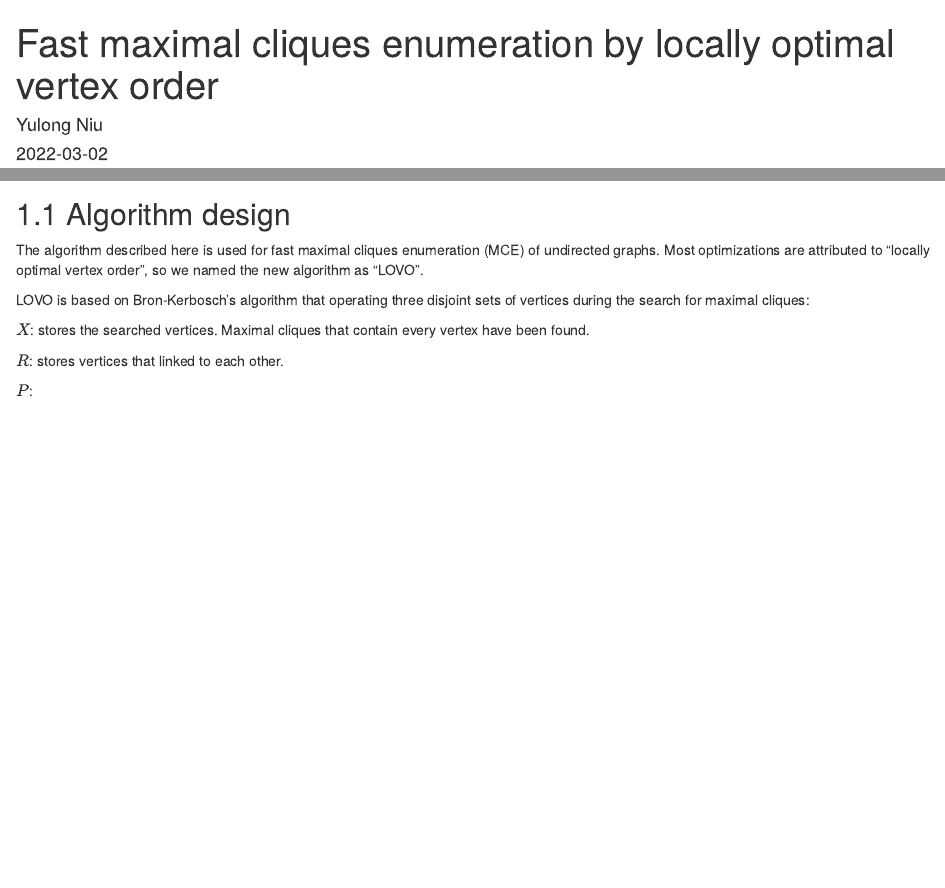
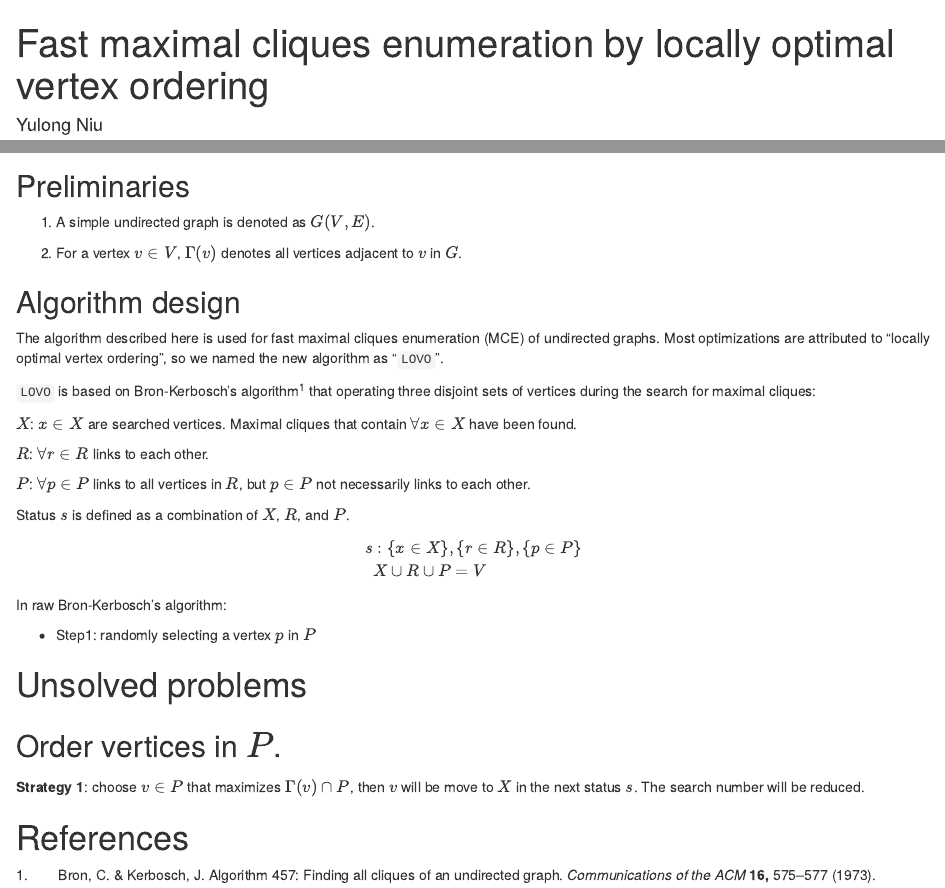
Before and after one commit to YulongNiu/LonelyNodesCpp, an R Markdown document (vignettes/Algorithm.Rmd): the page in a window 1100 px wide, from its top, and a second part further down, joined at a grey line. Rendered offline with R 4.5, knitr and Pandoc, with nearby package versions; drawn as R Markdown's standard HTML page in place of the format the file asks for; some code elsewhere in the file could not run offline.

Commit message:
update vig

```diff
--- a/vignettes/Algorithm.Rmd
+++ b/vignettes/Algorithm.Rmd
@@ -1,5 +1,5 @@
 ---
-title: "Fast maximal cliques enumeration by locally optimal vertex order"
+title: "Fast maximal cliques enumeration by locally optimal vertex ordering"
 author:
 - Yulong Niu
 date: "`r Sys.Date()`"
@@ -6,7 +8,6 @@ date: "`r Sys.Date()`"
 header-includes:
   - \usepackage{amsmath}
   - \usepackage{mathtools}
-  - \usepackage{ctex}
 output:
   BiocStyle::html_document:
     toc: true
@@ -26,12 +33,40 @@ vignette: |
 
-## 1.1 Algorithm design
+## Preliminaries
 
-The algorithm described here is used for fast maximal cliques enumeration (MCE) of undirected graphs. Most optimizations are attributed to "locally optimal vertex order", so we named the new algorithm as "LOVO".
+1.  A simple undirected graph is denoted as $G(V, E)$.
 
-LOVO is based on Bron-Kerbosch's algorithm that operating three disjoint sets of vertices during the search for maximal cliques:
+2.  For a vertex $v \in V$, $\Gamma(v)$ denotes all vertices adjacent to $v$ in $G$.
 
-$X$: stores the searched vertices. Maximal cliques that contain every vertex have been found.
+## Algorithm design
 
-$R$: stores vertices that linked to each other.
+The algorithm described here is used for fast maximal cliques enumeration (MCE) of undirected graphs. Most optimizations are attributed to "locally optimal vertex ordering", so we named the new algorithm as "`LOVO`".
 
-$P$:
+`LOVO` is based on Bron-Kerbosch's algorithm [@bron1973algorithm] that operating three disjoint sets of vertices during the search for maximal cliques:
+
+$X$: $x \in X$ are searched vertices. Maximal cliques that contain $\forall x \in X$ have been found.
+
+$R$: $\forall r \in R$ links to each other.
+
+$P$: $\forall p \in P$ links to all vertices in $R$, but $p \in P$ not necessarily links to each other.
+
+Status $s$ is defined as a combination of $X$, $R$, and $P$.
+
+\begin{equation*}
+\begin{split}
+s &: \{ x \in X \}, \{ r \in R \}, \{ p \in P \} \\
+& X \cup R \cup P = V
+\end{split}
+\end{equation*}
+
+
+In raw Bron-Kerbosch's algorithm:
+
+* Step1: randomly selecting a vertex $p$ in $P$
+
+# Unsolved problems
+
+## Order vertices in $P$.
+
+**Strategy 1**: choose $v \in P$ that maximizes $\Gamma(v) \cap P$, then $v$ will be move to $X$ in the next status $s$. The search number will be reduced.
+
+# References
--- /dev/null
+++ b/vignettes/MaximalCliqueRef.bib
@@ -0,0 +1,10 @@
+@article{bron1973algorithm,
+  title={Algorithm 457: finding all cliques of an undirected graph},
+  author={Bron, Coen and Kerbosch, Joep},
+  journal={Communications of the ACM},
+  volume={16},
+  number={9},
+  pages={575--577},
+  year={1973},
+  publisher={ACM New York, NY, USA}
+}
```
Also changed, not shown: vignettes/Algorithm.html, vignettes/Algorithm.pdf (deleted), vignettes/nature.csl (added), vignettes/Algorithm.Rmd (18 more changed lines), 2 other files.
